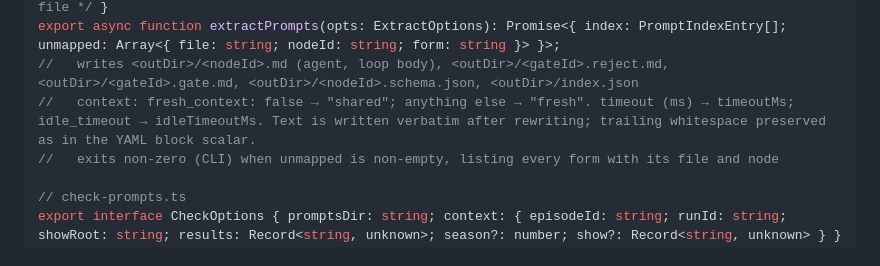
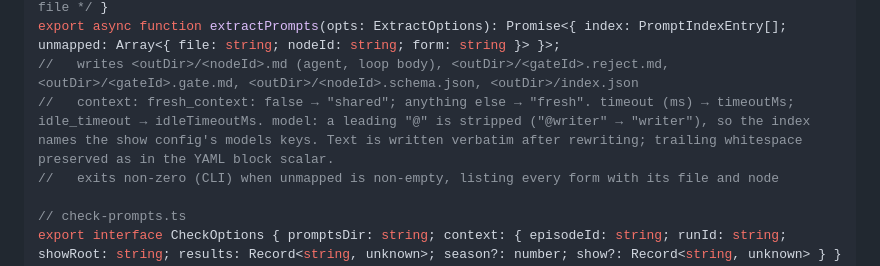
Before and after one commit to MrMophandle/Showrunner, a Markdown page: docs/plans/2026-09-28-show-config-and-prompts.md, the part around one of its changes. Rendered like a GitHub page.

```diff
--- a/docs/plans/2026-09-28-show-config-and-prompts.md
+++ b/docs/plans/2026-09-28-show-config-and-prompts.md
@@ -516,7 +516,7 @@ export interface ExtractOptions { workflowsDir: string; outDir: string; override
 export interface PromptIndexEntry { file: string; kind: "agent" | "loop" | "reject" | "gate"; workflow: string; nodeId: string; gateId?: string; line: [number, number]; model?: string; context?: "fresh" | "shared"; allowedTools?: string[]; timeoutMs?: number; idleTimeoutMs?: number; until?: string; maxIterations?: number; maxAttempts?: number; dependsOn?: string[]; when?: string; schema?: string /* file */ }
 export async function extractPrompts(opts: ExtractOptions): Promise<{ index: PromptIndexEntry[]; unmapped: Array<{ file: string; nodeId: string; form: string }> }>;
 //   writes <outDir>/<nodeId>.md (agent, loop body), <outDir>/<gateId>.reject.md, <outDir>/<gateId>.gate.md, <outDir>/<nodeId>.schema.json, <outDir>/index.json
-//   context: fresh_context: false → "shared"; anything else → "fresh". timeout (ms) → timeoutMs; idle_timeout → idleTimeoutMs. Text is written verbatim after rewriting; trailing whitespace preserved as in the YAML block scalar.
+//   context: fresh_context: false → "shared"; anything else → "fresh". timeout (ms) → timeoutMs; idle_timeout → idleTimeoutMs. model: a leading "@" is stripped ("@writer" → "writer"), so the index names the show config's models keys. Text is written verbatim after rewriting; trailing whitespace preserved as in the YAML block scalar.
 //   exits non-zero (CLI) when unmapped is non-empty, listing every form with its file and node
 
 // check-prompts.ts
```
Also changed, not shown: other parts of docs/plans/2026-09-28-show-config-and-prompts.md (+1 -1 lines).
